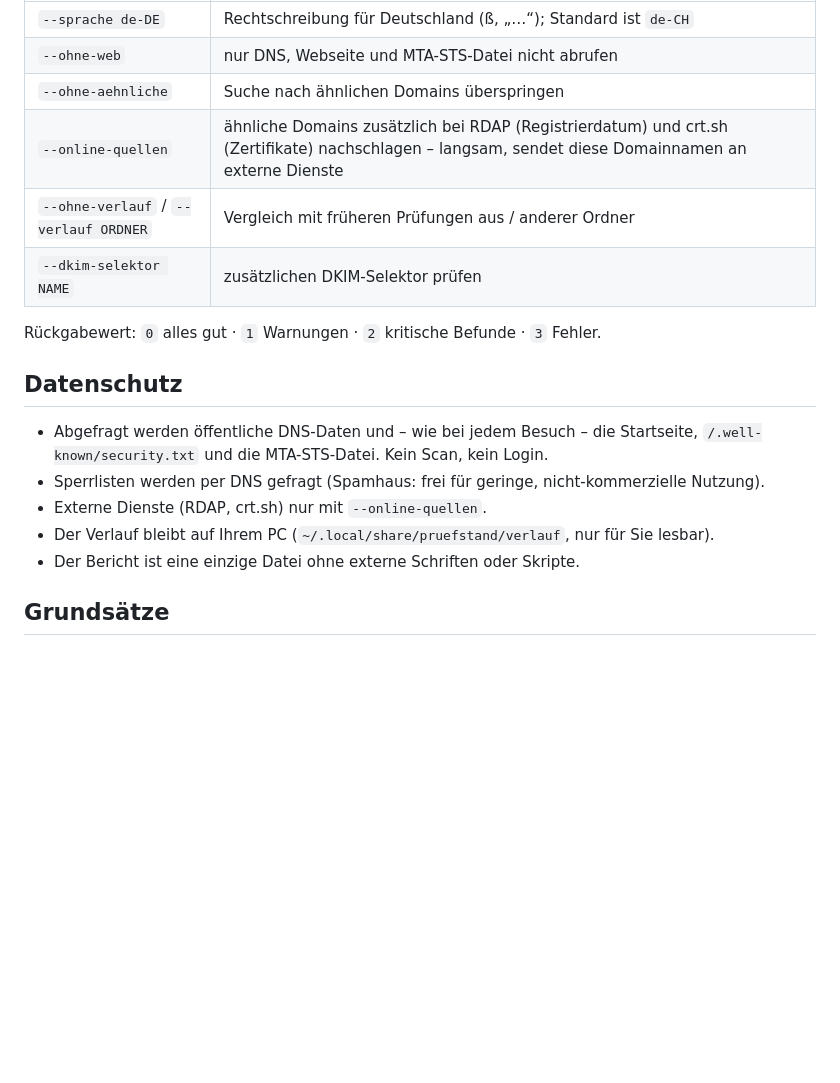
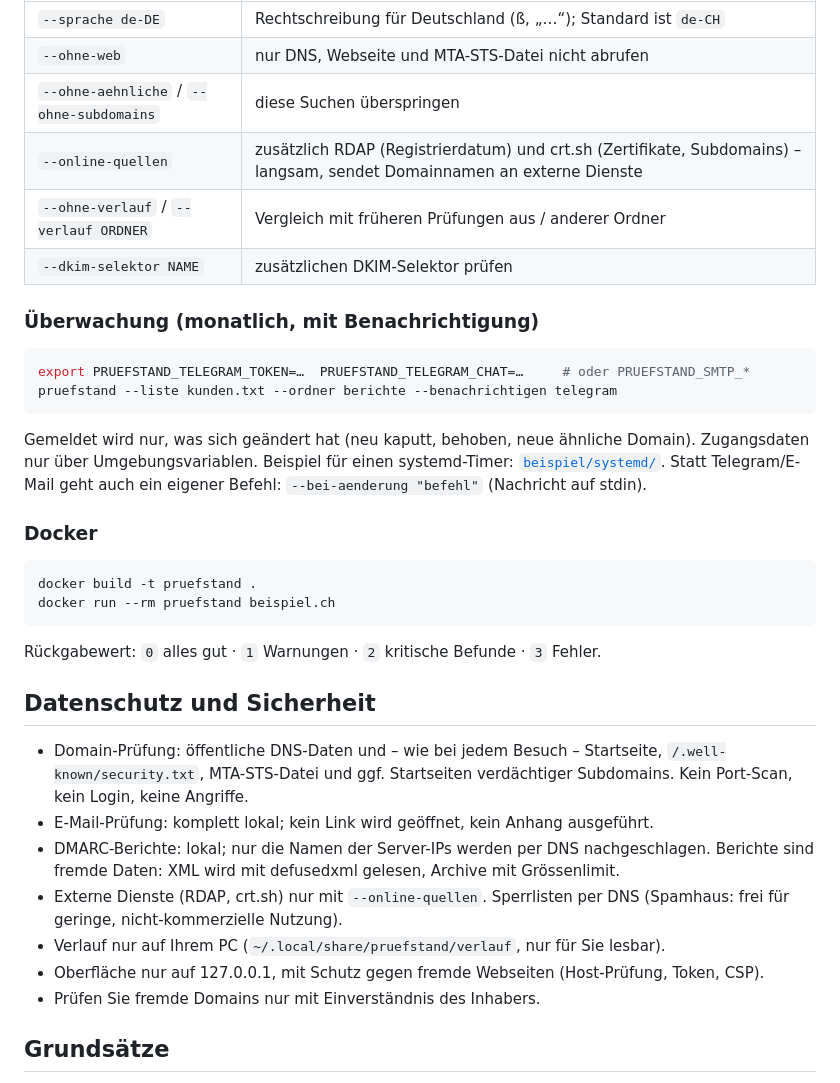
Before and after one commit to chilaba8/pruefstand, a Markdown page: README.md, the part around one of its changes. Rendered like a GitHub page; blank space fills up the shorter version.

````diff
--- a/README.md
+++ b/README.md
@@ -67,21 +80,45 @@ Weitere Optionen:
 |---|---|
 | `--sprache de-DE` | Rechtschreibung für Deutschland (ß, „…“); Standard ist `de-CH` |
 | `--ohne-web` | nur DNS, Webseite und MTA-STS-Datei nicht abrufen |
-| `--ohne-aehnliche` | Suche nach ähnlichen Domains überspringen |
-| `--online-quellen` | ähnliche Domains zusätzlich bei RDAP (Registrierdatum) und crt.sh (Zertifikate) nachschlagen – langsam, sendet diese Domainnamen an externe Dienste |
+| `--ohne-aehnliche` / `--ohne-subdomains` | diese Suchen überspringen |
+| `--online-quellen` | zusätzlich RDAP (Registrierdatum) und crt.sh (Zertifikate, Subdomains) – langsam, sendet Domainnamen an externe Dienste |
 | `--ohne-verlauf` / `--verlauf ORDNER` | Vergleich mit früheren Prüfungen aus / anderer Ordner |
 | `--dkim-selektor NAME` | zusätzlichen DKIM-Selektor prüfen |
 
+### Überwachung (monatlich, mit Benachrichtigung)
+
+```bash
+export PRUEFSTAND_TELEGRAM_TOKEN=…  PRUEFSTAND_TELEGRAM_CHAT=…     # oder PRUEFSTAND_SMTP_*
+pruefstand --liste kunden.txt --ordner berichte --benachrichtigen telegram
+```
+
+Gemeldet wird nur, was sich geändert hat (neu kaputt, behoben, neue ähnliche Domain).
+Zugangsdaten nur über Umgebungsvariablen. Beispiel für einen systemd-Timer:
+[`beispiel/systemd/`](beispiel/systemd/). Statt Telegram/E-Mail geht auch ein eigener Befehl:
+`--bei-aenderung "befehl"` (Nachricht auf stdin).
+
+### Docker
+
+```bash
+docker build -t pruefstand .
+docker run --rm pruefstand beispiel.ch
+```
+
 Rückgabewert: `0` alles gut · `1` Warnungen · `2` kritische Befunde · `3` Fehler.
 
-## Datenschutz
+## Datenschutz und Sicherheit
 
-- Abgefragt werden öffentliche DNS-Daten und – wie bei jedem Besuch – die Startseite,
-  `/.well-known/security.txt` und die MTA-STS-Datei. Kein Scan, kein Login.
-- Sperrlisten werden per DNS gefragt (Spamhaus: frei für geringe, nicht-kommerzielle Nutzung).
-- Externe Dienste (RDAP, crt.sh) nur mit `--online-quellen`.
-- Der Verlauf bleibt auf Ihrem PC (`~/.local/share/pruefstand/verlauf`, nur für Sie lesbar).
-- Der Bericht ist eine einzige Datei ohne externe Schriften oder Skripte.
+- Domain-Prüfung: öffentliche DNS-Daten und – wie bei jedem Besuch – Startseite,
+  `/.well-known/security.txt`, MTA-STS-Datei und ggf. Startseiten verdächtiger Subdomains.
+  Kein Port-Scan, kein Login, keine Angriffe.
+- E-Mail-Prüfung: komplett lokal; kein Link wird geöffnet, kein Anhang ausgeführt.
+- DMARC-Berichte: lokal; nur die Namen der Server-IPs werden per DNS nachgeschlagen.
+  Berichte sind fremde Daten: XML wird mit defusedxml gelesen, Archive mit Grössenlimit.
+- Externe Dienste (RDAP, crt.sh) nur mit `--online-quellen`. Sperrlisten per DNS
+  (Spamhaus: frei für geringe, nicht-kommerzielle Nutzung).
+- Verlauf nur auf Ihrem PC (`~/.local/share/pruefstand/verlauf`, nur für Sie lesbar).
+- Oberfläche nur auf 127.0.0.1, mit Schutz gegen fremde Webseiten (Host-Prüfung, Token, CSP).
+- Prüfen Sie fremde Domains nur mit Einverständnis des Inhabers.
 
 ## Grundsätze
 
````
Also changed, not shown: other parts of README.md (+20 -7 lines), beispiel/muster-ag-seite1.png, 3 other files.
